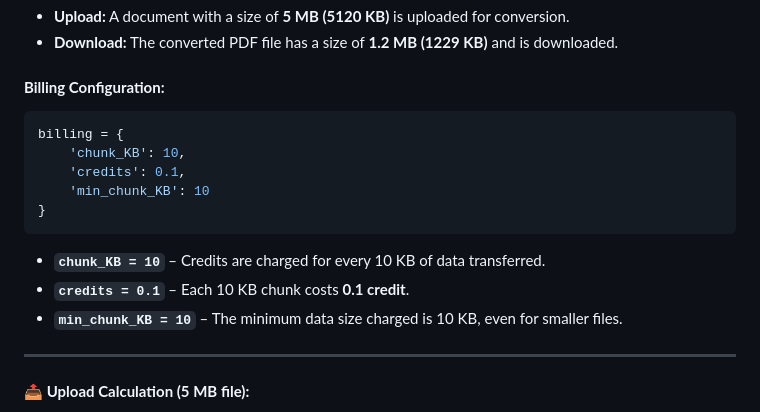
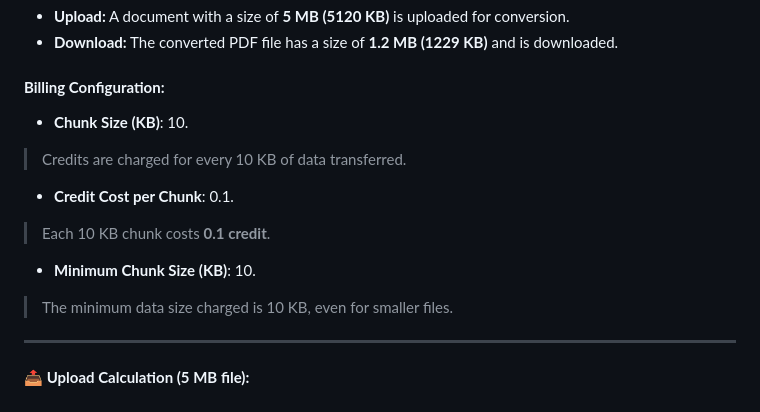
Before and after one commit to OrionExplorer/data-view, a Markdown page: README.md, the part around the change. GitHub-like rendering.

````diff
--- a/README.md
+++ b/README.md
@@ -318,17 +318,14 @@ Consider the following scenario where a user uploads a document and later downlo
 
 #### **Billing Configuration:**
 
-```python
-billing = {
-    'chunk_KB': 10,
-    'credits': 0.1,
-    'min_chunk_KB': 10
-}
-```
+* **Chunk Size (KB)**: 10.
+> Credits are charged for every 10 KB of data transferred.
 
-- **`chunk_KB = 10`** – Credits are charged for every 10 KB of data transferred.
-- **`credits = 0.1`** – Each 10 KB chunk costs **0.1 credit**.
-- **`min_chunk_KB = 10`** – The minimum data size charged is 10 KB, even for smaller files.
+* **Credit Cost per Chunk**: 0.1.
+> Each 10 KB chunk costs **0.1 credit**.
+
+* **Minimum Chunk Size (KB)**: 10.
+> The minimum data size charged is 10 KB, even for smaller files.
 
 ---
 
````
